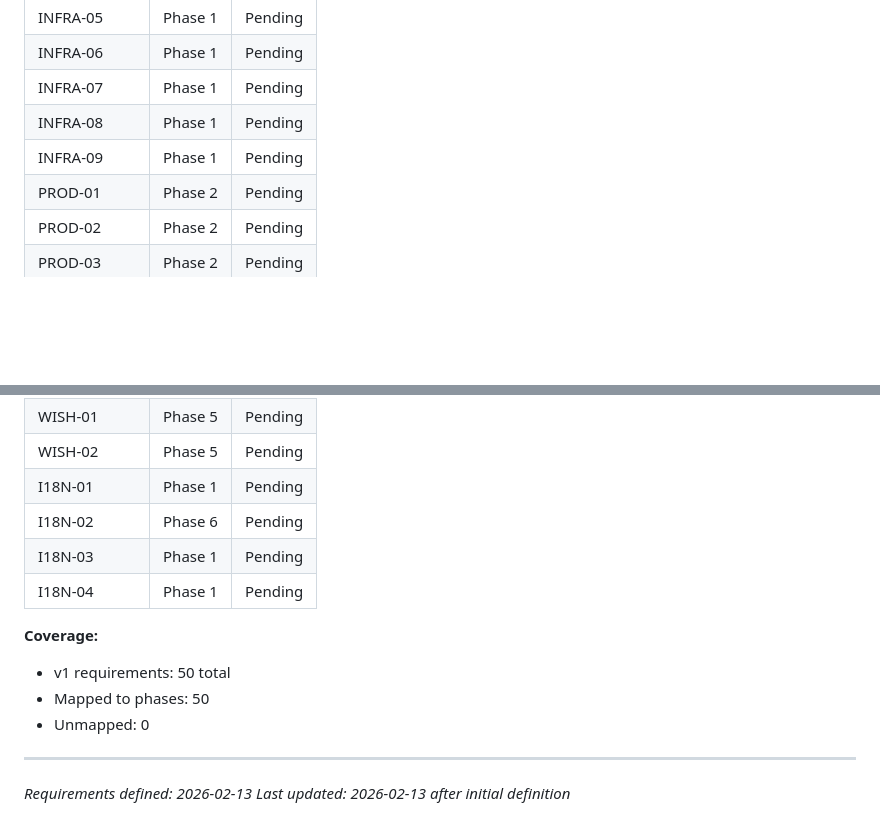
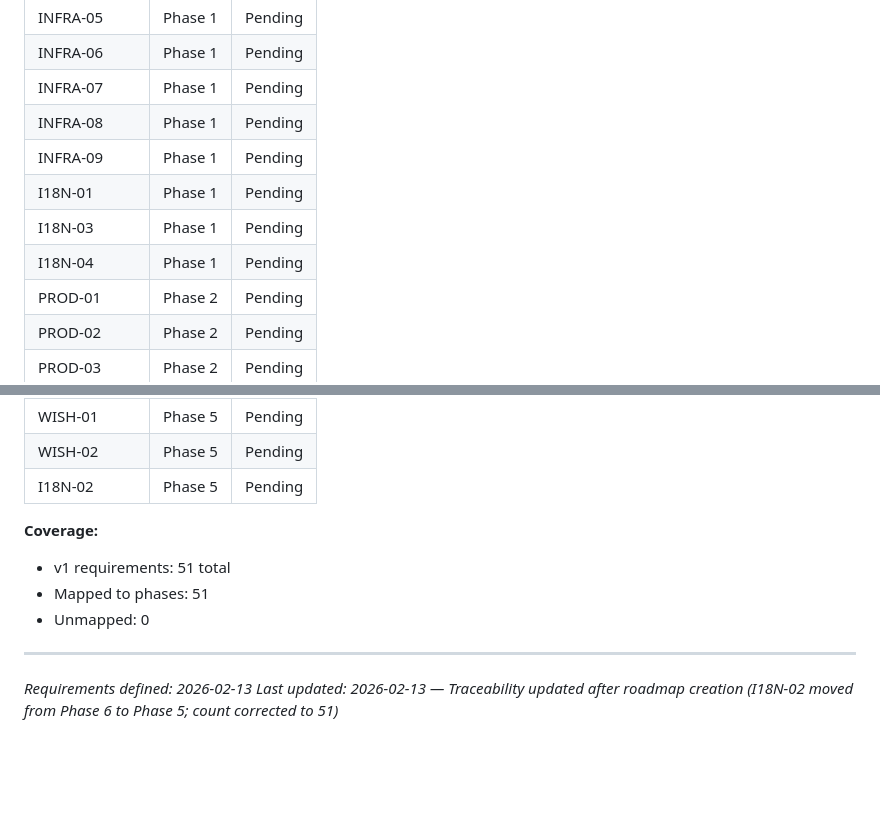
Before and after one commit to nabildorhmi/Ecommerce-App, a Markdown page: .planning/REQUIREMENTS.md, 2 parts joined by grey strips. Drawn GitHub-style; blank space fills up the shorter version.

```diff
--- a/.planning/REQUIREMENTS.md
+++ b/.planning/REQUIREMENTS.md
@@ -142,6 +142,9 @@ Which phases cover which requirements. Updated during roadmap creation.
 | INFRA-07 | Phase 1 | Pending |
 | INFRA-08 | Phase 1 | Pending |
 | INFRA-09 | Phase 1 | Pending |
+| I18N-01 | Phase 1 | Pending |
+| I18N-03 | Phase 1 | Pending |
+| I18N-04 | Phase 1 | Pending |
 | PROD-01 | Phase 2 | Pending |
 | PROD-02 | Phase 2 | Pending |
 | PROD-03 | Phase 2 | Pending |
@@ -180,16 +183,13 @@ Which phases cover which requirements. Updated during roadmap creation.
 | DLVR-03 | Phase 4 | Pending |
 | WISH-01 | Phase 5 | Pending |
 | WISH-02 | Phase 5 | Pending |
-| I18N-01 | Phase 1 | Pending |
-| I18N-02 | Phase 6 | Pending |
-| I18N-03 | Phase 1 | Pending |
-| I18N-04 | Phase 1 | Pending |
+| I18N-02 | Phase 5 | Pending |
 
 **Coverage:**
-- v1 requirements: 50 total
-- Mapped to phases: 50
+- v1 requirements: 51 total
+- Mapped to phases: 51
 - Unmapped: 0
 
 ---
 *Requirements defined: 2026-02-13*
-*Last updated: 2026-02-13 after initial definition*
+*Last updated: 2026-02-13 — Traceability updated after roadmap creation (I18N-02 moved from Phase 6 to Phase 5; count corrected to 51)*
```
Also changed, not shown: .planning/ROADMAP.md (added, +115 -0 lines), .planning/STATE.md (added, +63 -0 lines).
